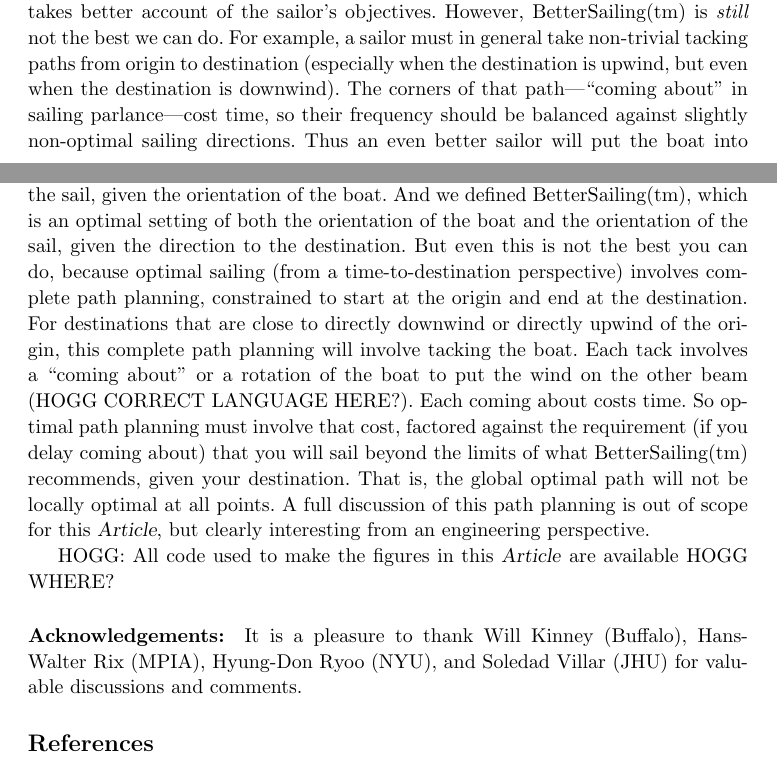
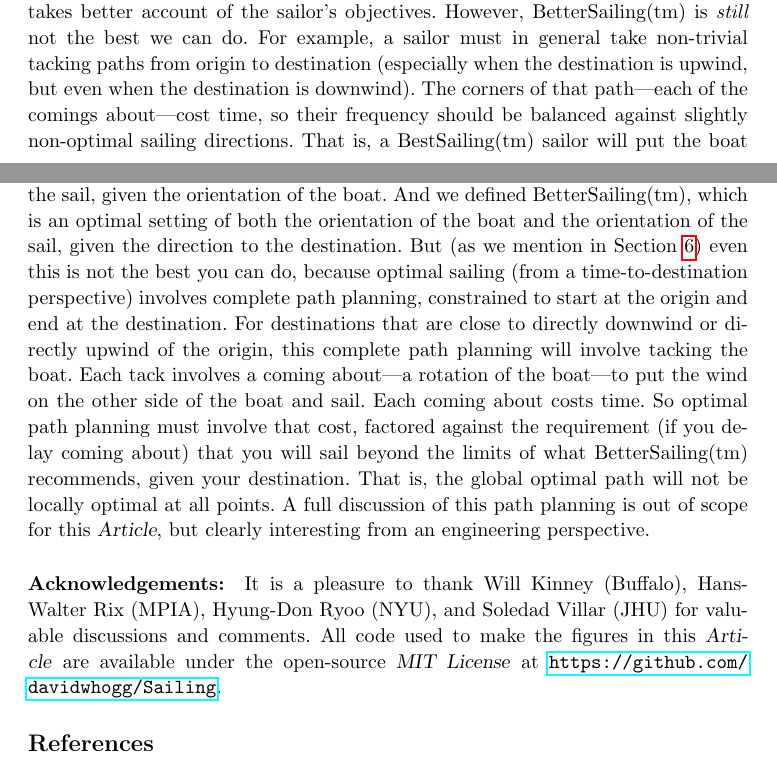
Before and after one commit to davidwhogg/Sailing, a LaTeX paper (paper/main.tex): two parts of pages 11 and 17 of 18, joined at a grey line, cut so that both start at the same text. Compiled offline with pdfLaTeX.

Commit message:
trying to get rid of HOGGs

```diff
--- a/paper/main.tex
+++ b/paper/main.tex
@@ -469,8 +470,8 @@ In particular, the velocities that are not optimal for some particular destinati
 BetterSailing(tm) is better than GoodSailing(tm), because BetterSailing(tm) takes better account of the sailor's objectives.
 However, BetterSailing(tm) is \emph{still} not the best we can do.
 For example, a sailor must in general take non-trivial tacking paths from origin to destination (especially when the destination is upwind, but even when the destination is downwind).
-The corners of that path---``coming about'' in sailing parlance---cost time, so their frequency should be balanced against slightly non-optimal sailing directions.
-Thus an even better sailor will put the boat into configurations that don't appear in \figref{fig:hourbetter}.
+The corners of that path---each of the comings about---cost time, so their frequency should be balanced against slightly non-optimal sailing directions.
+That is, a BestSailing(tm) sailor will put the boat into configurations that don't appear in \figref{fig:hourbetter}.
 The full exposition of this requires a model for the costs of coming about.
 That's outside the scope of this \documentname.
 
@@ -607,18 +608,17 @@ HOGG: Someone must have thought of all this before! CITE THEM.
 
 We defined GoodSailing(tm), which is an optimal setting of the orientation of the sail, given the orientation of the boat.
 And we defined BetterSailing(tm), which is an optimal setting of both the orientation of the boat and the orientation of the sail, given the direction to the destination.
-But even this is not the best you can do, because optimal sailing (from a time-to-destination perspective) involves complete path planning, constrained to start at the origin and end at the destination.
+But (as we mention in \secref{sec:better}) even this is not the best you can do, because optimal sailing (from a time-to-destination perspective) involves complete path planning, constrained to start at the origin and end at the destination.
 For destinations that are close to directly downwind or directly upwind of the origin, this complete path planning will involve tacking the boat.
-Each tack involves a ``coming about'' or a rotation of the boat to put the wind on the other beam (HOGG CORRECT LANGUAGE HERE?).
+Each tack involves a coming about---a rotation of the boat---to put the wind on the other side of the boat and sail.
 Each coming about costs time.
 So optimal path planning must involve that cost, factored against the requirement (if you delay coming about) that you will sail beyond the limits of what BetterSailing(tm) recommends, given your destination.
 That is, the global optimal path will not be locally optimal at all points.
 A full discussion of this path planning is out of scope for this \documentname, but clearly interesting from an engineering perspective.
 
-HOGG: All code used to make the figures in this \documentname{} are available HOGG WHERE?
-
 \paragraph{Acknowledgements:}
 It is a pleasure to thank Will Kinney (Buffalo), Hans-Walter Rix (MPIA), Hyung-Don Ryoo (NYU), and Soledad Villar (JHU) for valuable discussions and comments.
+All code used to make the figures in this \documentname{} are available under the open-source \textsl{MIT License} at \url{https://github.com/davidwhogg/Sailing}.
 
 % \raggedright
 \bibliographystyle{hogg-plain-annote}
```
Also changed, not shown: paper/main.tex (3 more changed lines).
